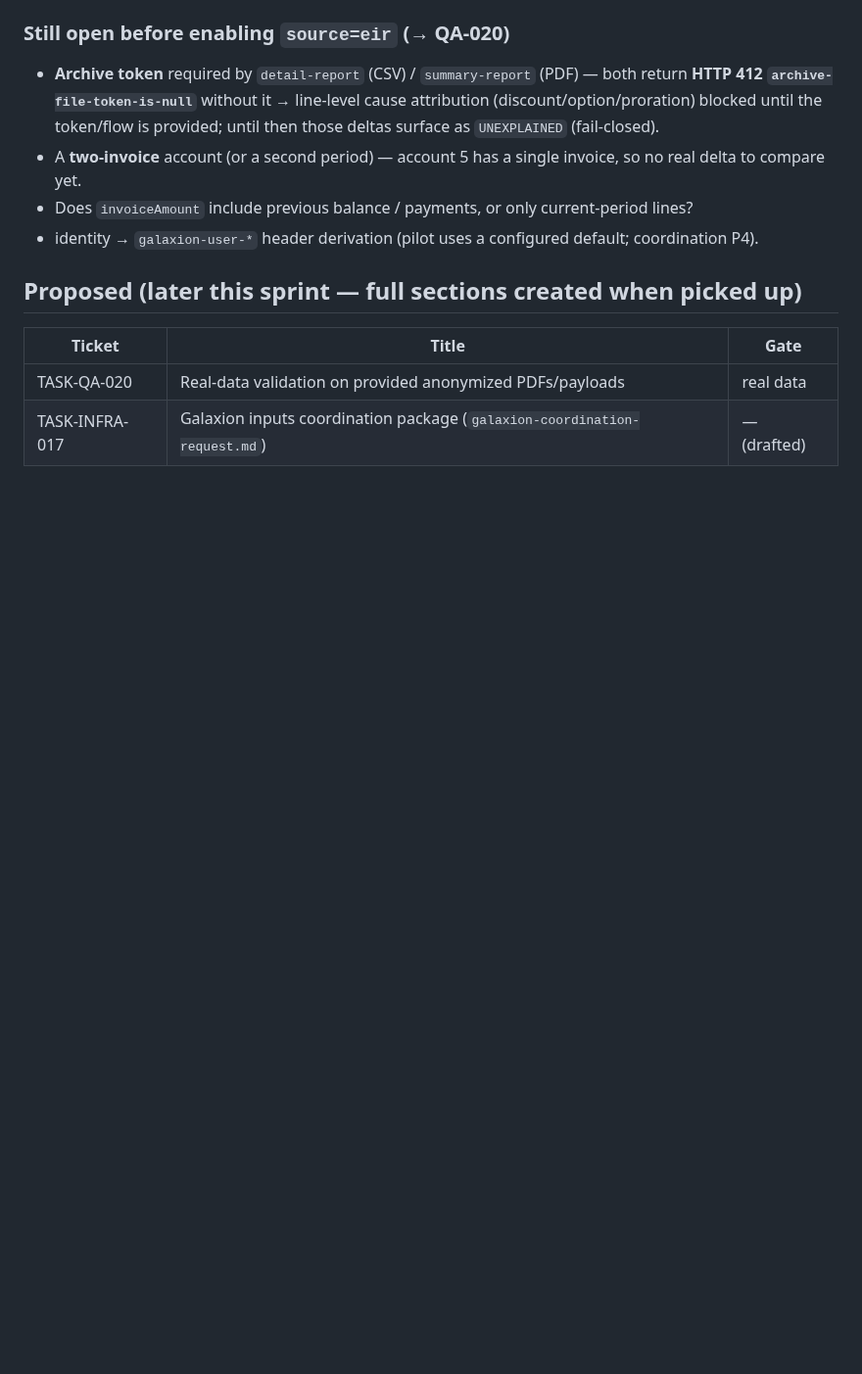
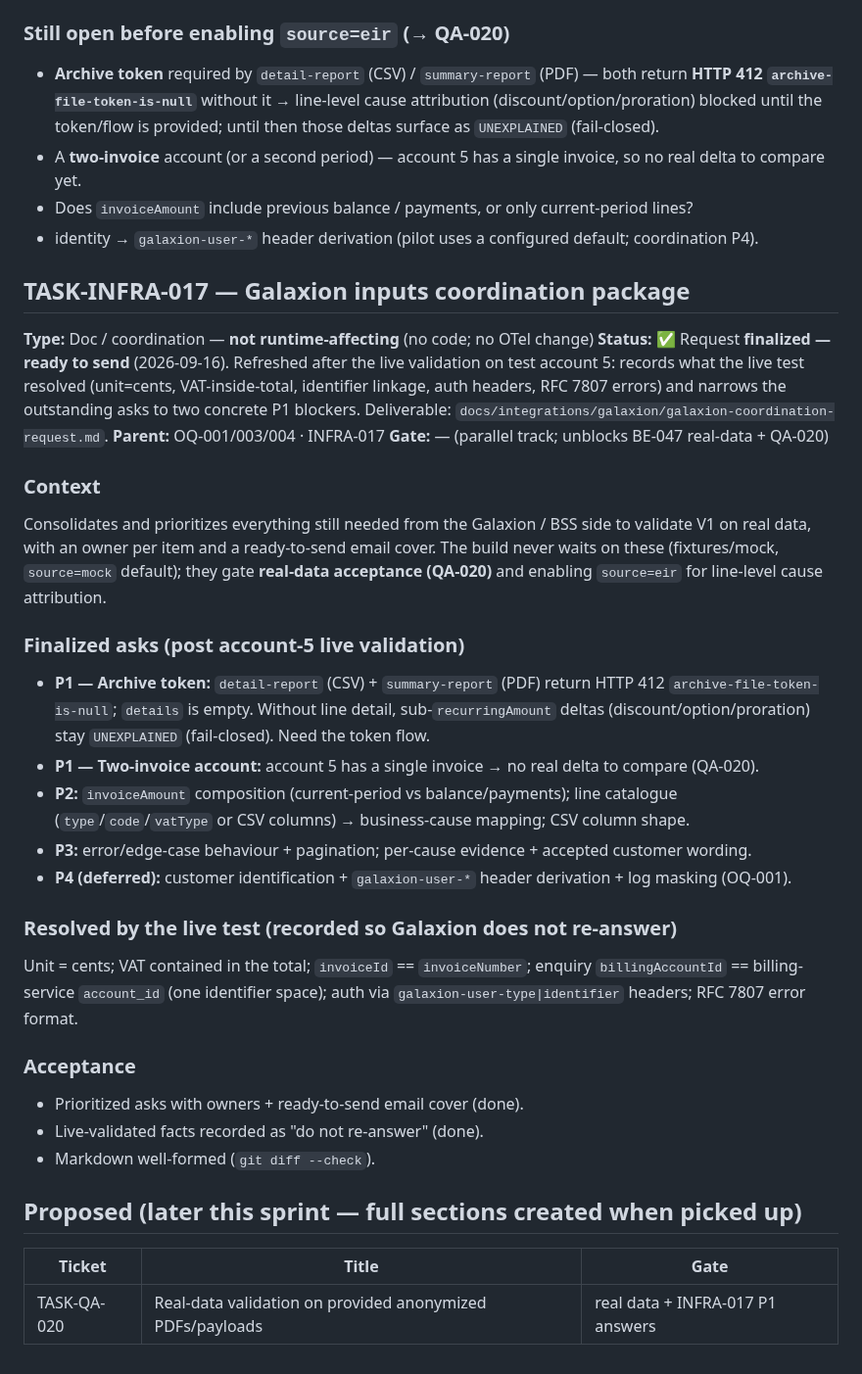
Before and after one commit to tgrimaud/V2V, a Markdown page: product-backlog/tasks/billing-tasks.md, the part around the change. Shown at 98% size. Rendered like a GitHub page; blank space fills up the shorter version.

Commit message:
docs(INFRA-017): finalize Galaxion coordination request after account-5 live validation
Refresh the coordination package: record what the live test on account 5 resolved (unit=cents,
VAT-inside-total, invoiceId==invoiceNumber, shared account id, galaxion-user-* auth, RFC 7807 errors)
so Galaxion does not re-answer, and narrow the outstanding asks to two concrete P1 blockers:
(1) the archive-token flow for detail-report/summary-report (HTTP 412 archive-file-token-is-null),
(2) a dev account with >=2 comparable invoices for a real delta (QA-020). Re-ground the doc on the
real Eir dev services (billing-enquiry-service + billing-service) instead of the earlier billing-api
framing; refocus the email cover on the two P1 blockers. + backlog section for INFRA-017.

Co-authored-by: Cursor <cursoragent@cursor.com>

```diff
--- a/product-backlog/tasks/billing-tasks.md
+++ b/product-backlog/tasks/billing-tasks.md
@@ -448,9 +448,48 @@ Real calls to the Eir dev services (see `docs/integrations/galaxion/eir-billing-
 - Does `invoiceAmount` include previous balance / payments, or only current-period lines?
 - identity → `galaxion-user-*` header derivation (pilot uses a configured default; coordination P4).
 
+## TASK-INFRA-017 — Galaxion inputs coordination package
+
+**Type:** Doc / coordination — **not runtime-affecting** (no code; no OTel change)
+**Status:** ✅ Request **finalized — ready to send** (2026-09-16). Refreshed after the live
+validation on test account 5: records what the live test resolved (unit=cents, VAT-inside-total,
+identifier linkage, auth headers, RFC 7807 errors) and narrows the outstanding asks to two concrete
+P1 blockers. Deliverable: `docs/integrations/galaxion/galaxion-coordination-request.md`.
+**Parent:** OQ-001/003/004 · INFRA-017
+**Gate:** — (parallel track; unblocks BE-047 real-data + QA-020)
+
+### Context
+
+Consolidates and prioritizes everything still needed from the Galaxion / BSS side to validate V1 on
+real data, with an owner per item and a ready-to-send email cover. The build never waits on these
+(fixtures/mock, `source=mock` default); they gate **real-data acceptance (QA-020)** and enabling
+`source=eir` for line-level cause attribution.
+
+### Finalized asks (post account-5 live validation)
+
+- **P1 — Archive token:** `detail-report` (CSV) + `summary-report` (PDF) return HTTP 412
+  `archive-file-token-is-null`; `details` is empty. Without line detail, sub-`recurringAmount` deltas
+  (discount/option/proration) stay `UNEXPLAINED` (fail-closed). Need the token flow.
+- **P1 — Two-invoice account:** account 5 has a single invoice → no real delta to compare (QA-020).
+- **P2:** `invoiceAmount` composition (current-period vs balance/payments); line catalogue
+  (`type`/`code`/`vatType` or CSV columns) → business-cause mapping; CSV column shape.
+- **P3:** error/edge-case behaviour + pagination; per-cause evidence + accepted customer wording.
+- **P4 (deferred):** customer identification + `galaxion-user-*` header derivation + log masking (OQ-001).
+
+### Resolved by the live test (recorded so Galaxion does not re-answer)
+
+Unit = cents; VAT contained in the total; `invoiceId` == `invoiceNumber`; enquiry `billingAccountId`
+== billing-service `account_id` (one identifier space); auth via `galaxion-user-type|identifier`
+headers; RFC 7807 error format.
+
+### Acceptance
+
+- Prioritized asks with owners + ready-to-send email cover (done).
+- Live-validated facts recorded as "do not re-answer" (done).
+- Markdown well-formed (`git diff --check`).
+
 ## Proposed (later this sprint — full sections created when picked up)
 
 | Ticket | Title | Gate |
 |--------|-------|------|
-| TASK-QA-020 | Real-data validation on provided anonymized PDFs/payloads | real data |
-| TASK-INFRA-017 | Galaxion inputs coordination package (`galaxion-coordination-request.md`) | — (drafted) |
+| TASK-QA-020 | Real-data validation on provided anonymized PDFs/payloads | real data + INFRA-017 P1 answers |
```
Also changed, not shown: 1 other file.
